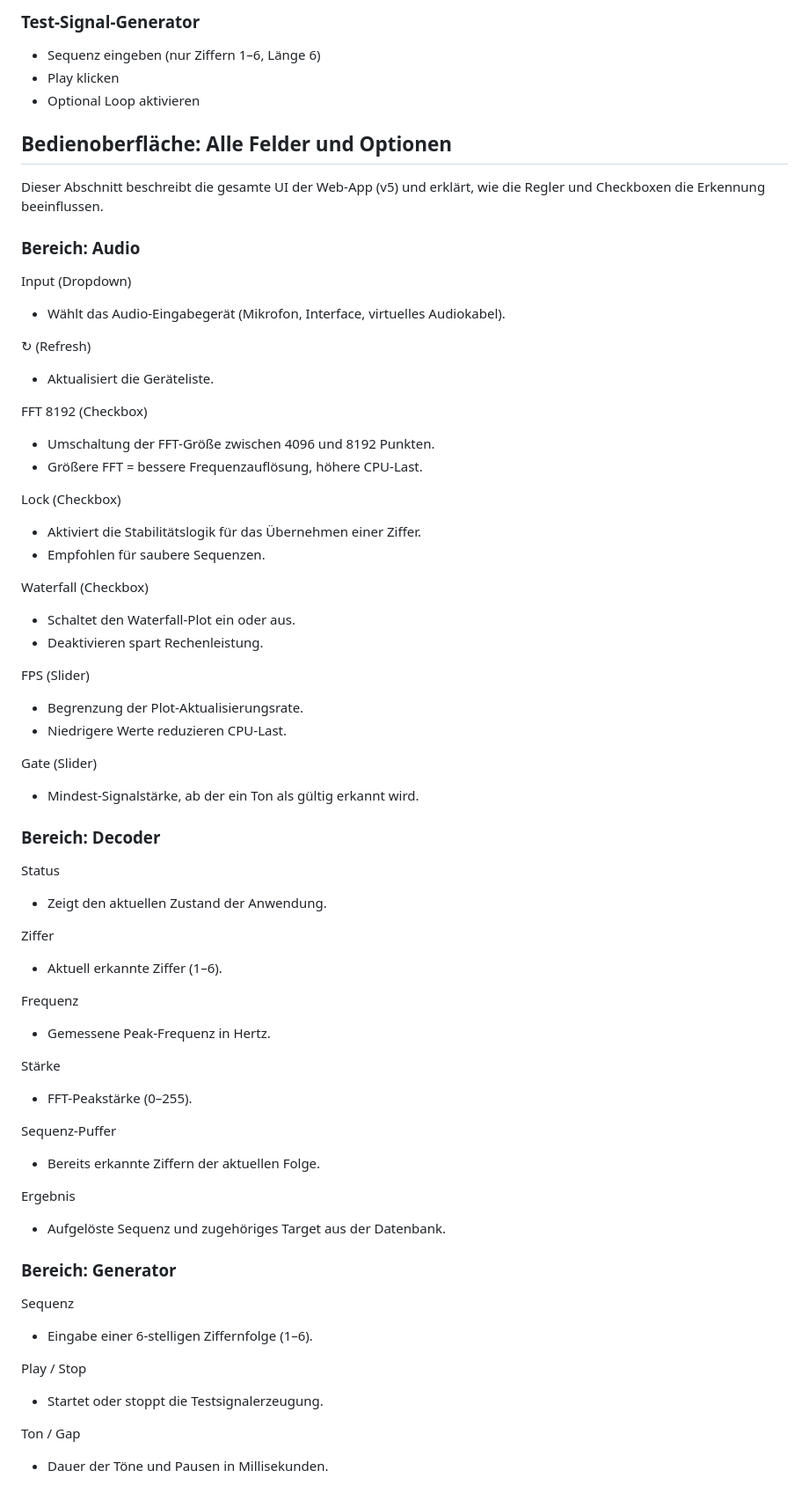
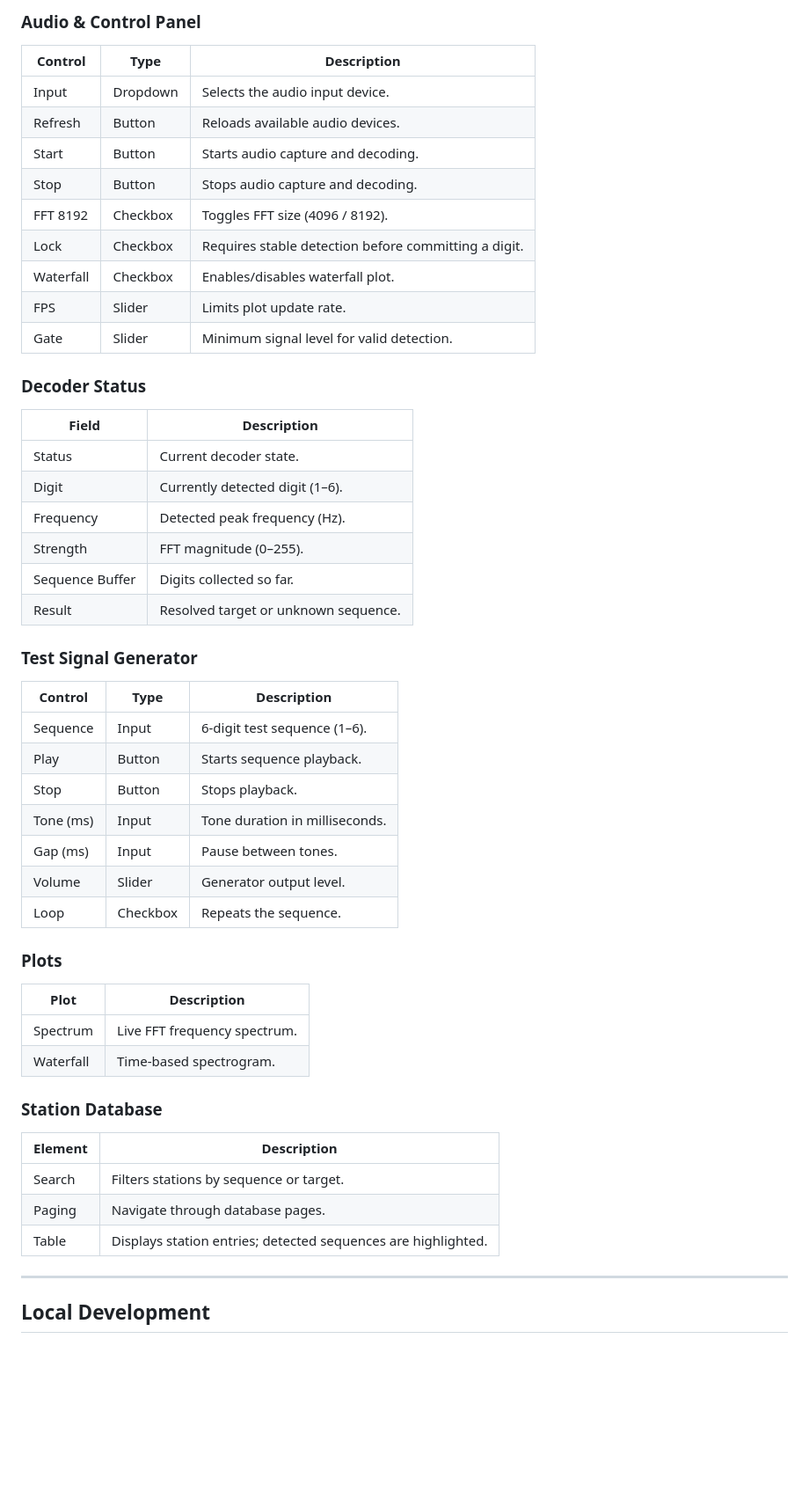
Before and after one commit to jan-niklas-schneider/x06-decoder, a Markdown page: README.md, the part around the change printed below. Shown: that part at 88% size. GitHub-like rendering; blank space fills up the shorter version.

```diff
--- a/README.md
+++ b/README.md
@@ -52,68 +52,57 @@ https://jan-niklas-schneider.github.io/x06-decoder/
 
-### Test-Signal-Generator
-- Sequenz eingeben (nur Ziffern 1–6, Länge 6)
-- Play klicken
-- Optional Loop aktivieren
+### Audio & Control Panel
 
-## Bedienoberfläche: Alle Felder und Optionen
+| Control | Type | Description |
+|--------|------|-------------|
+| Input | Dropdown | Selects the audio input device. |
+| Refresh | Button | Reloads available audio devices. |
+| Start | Button | Starts audio capture and decoding. |
+| Stop | Button | Stops audio capture and decoding. |
+| FFT 8192 | Checkbox | Toggles FFT size (4096 / 8192). |
+| Lock | Checkbox | Requires stable detection before committing a digit. |
+| Waterfall | Checkbox | Enables/disables waterfall plot. |
+| FPS | Slider | Limits plot update rate. |
+| Gate | Slider | Minimum signal level for valid detection. |
 
-Dieser Abschnitt beschreibt die gesamte UI der Web-App (v5) und erklärt, wie die Regler und Checkboxen die Erkennung beeinflussen.
+### Decoder Status
 
-### Bereich: Audio
+| Field | Description |
+|------|-------------|
+| Status | Current decoder state. |
+| Digit | Currently detected digit (1–6). |
+| Frequency | Detected peak frequency (Hz). |
+| Strength | FFT magnitude (0–255). |
+| Sequence Buffer | Digits collected so far. |
+| Result | Resolved target or unknown sequence. |
 
-Input (Dropdown)
-- Wählt das Audio-Eingabegerät (Mikrofon, Interface, virtuelles Audiokabel).
+### Test Signal Generator
 
-↻ (Refresh)
-- Aktualisiert die Geräteliste.
+| Control | Type | Description |
+|--------|------|-------------|
+| Sequence | Input | 6-digit test sequence (1–6). |
+| Play | Button | Starts sequence playback. |
+| Stop | Button | Stops playback. |
+| Tone (ms) | Input | Tone duration in milliseconds. |
+| Gap (ms) | Input | Pause between tones. |
+| Volume | Slider | Generator output level. |
+| Loop | Checkbox | Repeats the sequence. |
 
-FFT 8192 (Checkbox)
-- Umschaltung der FFT-Größe zwischen 4096 und 8192 Punkten.
-- Größere FFT = bessere Frequenzauflösung, höhere CPU-Last.
+### Plots
 
-Lock (Checkbox)
-- Aktiviert die Stabilitätslogik für das Übernehmen einer Ziffer.
-- Empfohlen für saubere Sequenzen.
+| Plot | Description |
+|------|-------------|
+| Spectrum | Live FFT frequency spectrum. |
+| Waterfall | Time-based spectrogram. |
 
-Waterfall (Checkbox)
-- Schaltet den Waterfall-Plot ein oder aus.
-- Deaktivieren spart Rechenleistung.
+### Station Database
 
-FPS (Slider)
-- Begrenzung der Plot-Aktualisierungsrate.
-- Niedrigere Werte reduzieren CPU-Last.
+| Element | Description |
+|--------|-------------|
+| Search | Filters stations by sequence or target. |
+| Paging | Navigate through database pages. |
+| Table | Displays station entries; detected sequences are highlighted. |
 
-Gate (Slider)
-- Mindest-Signalstärke, ab der ein Ton als gültig erkannt wird.
+---
 
-### Bereich: Decoder
+## Local Development
 
-Status
-- Zeigt den aktuellen Zustand der Anwendung.
-
-Ziffer
-- Aktuell erkannte Ziffer (1–6).
-
-Frequenz
-- Gemessene Peak-Frequenz in Hertz.
-
-Stärke
-- FFT-Peakstärke (0–255).
-
-Sequenz-Puffer
-- Bereits erkannte Ziffern der aktuellen Folge.
-
-Ergebnis
-- Aufgelöste Sequenz und zugehöriges Target aus der Datenbank.
-
-### Bereich: Generator
-
-Sequenz
-- Eingabe einer 6-stelligen Ziffernfolge (1–6).
-
-Play / Stop
-- Startet oder stoppt die Testsignalerzeugung.
-
-Ton / Gap
-- Dauer der Töne und Pausen in Millisekunden.
-
```
Also changed, not shown: other parts of README.md (+46 -68 lines), screenshot.png, 4 other files.
